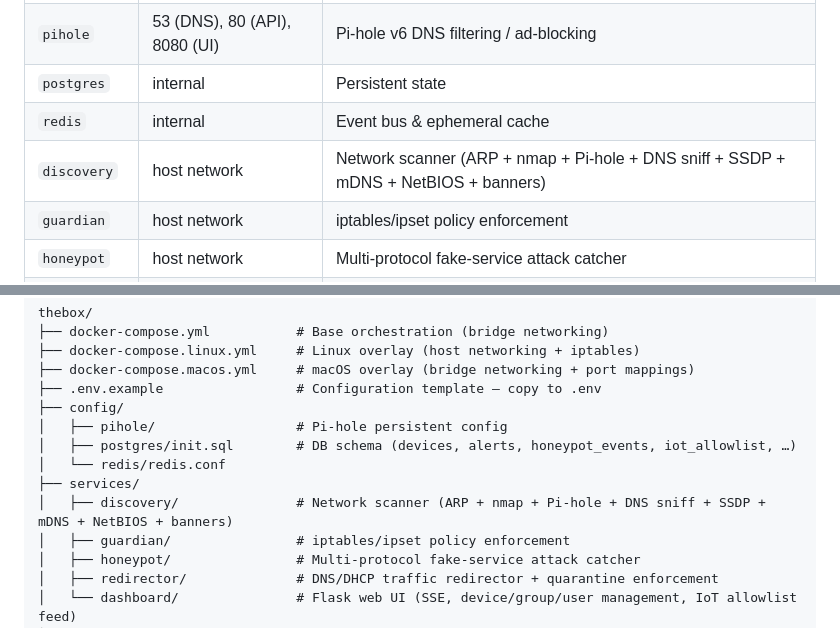
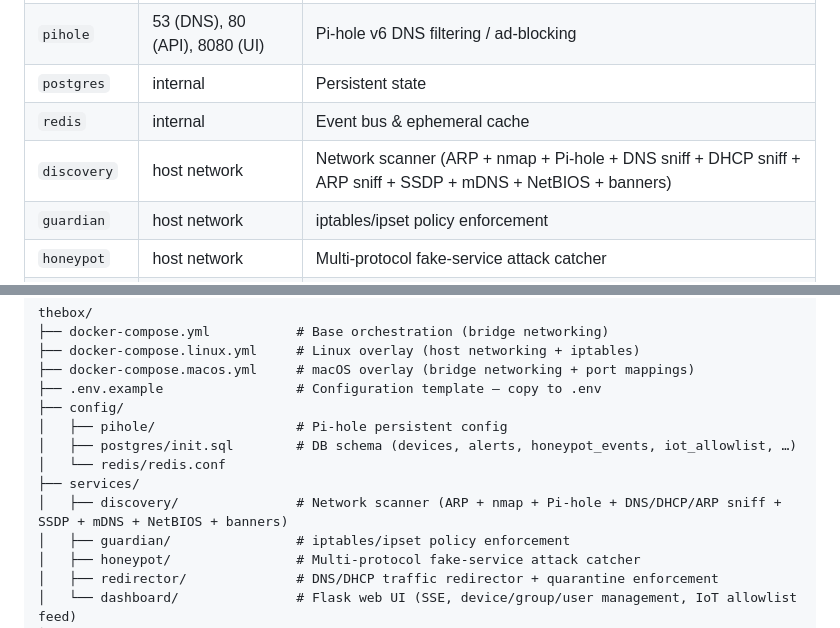
Before and after one commit to erichester76/thebox, a Markdown page: README.md, 2 parts joined by grey strips. Rendered like a GitHub page.

```diff
--- a/README.md
+++ b/README.md
@@ -62,7 +64,7 @@ TheBox is a self-hosted, Docker Compose-based home network security and manageme
 | `pihole` | 53 (DNS), 80 (API), 8080 (UI) | Pi-hole v6 DNS filtering / ad-blocking |
 | `postgres` | internal | Persistent state |
 | `redis` | internal | Event bus & ephemeral cache |
-| `discovery` | host network | Network scanner (ARP + nmap + Pi-hole + DNS sniff + SSDP + mDNS + NetBIOS + banners) |
+| `discovery` | host network | Network scanner (ARP + nmap + Pi-hole + DNS sniff + DHCP sniff + ARP sniff + SSDP + mDNS + NetBIOS + banners) |
 | `guardian` | host network | iptables/ipset policy enforcement |
 | `honeypot` | host network | Multi-protocol fake-service attack catcher |
 | `redirector` | host network | DNS/DHCP traffic interception and quarantine enforcement |
@@ -398,7 +403,7 @@ thebox/
 │   ├── postgres/init.sql        # DB schema (devices, alerts, honeypot_events, iot_allowlist, …)
 │   └── redis/redis.conf
 ├── services/
-│   ├── discovery/               # Network scanner (ARP + nmap + Pi-hole + DNS sniff + SSDP + mDNS + NetBIOS + banners)
+│   ├── discovery/               # Network scanner (ARP + nmap + Pi-hole + DNS/DHCP/ARP sniff + SSDP + mDNS + NetBIOS + banners)
 │   ├── guardian/                # iptables/ipset policy enforcement
 │   ├── honeypot/                # Multi-protocol fake-service attack catcher
 │   ├── redirector/              # DNS/DHCP traffic redirector + quarantine enforcement
```
Also changed, not shown: other parts of README.md (+8 -3 lines), ARCHITECTURE.md (+24 -12 lines).
